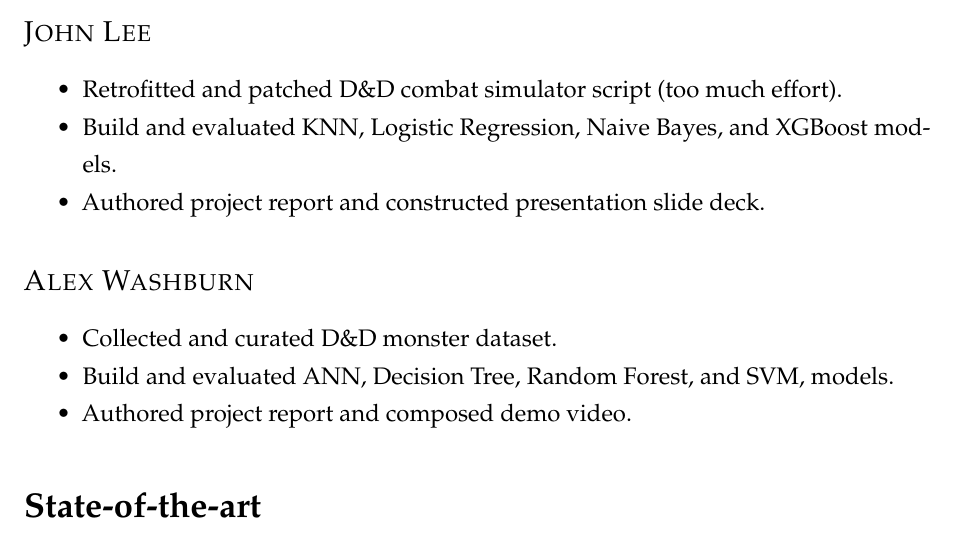
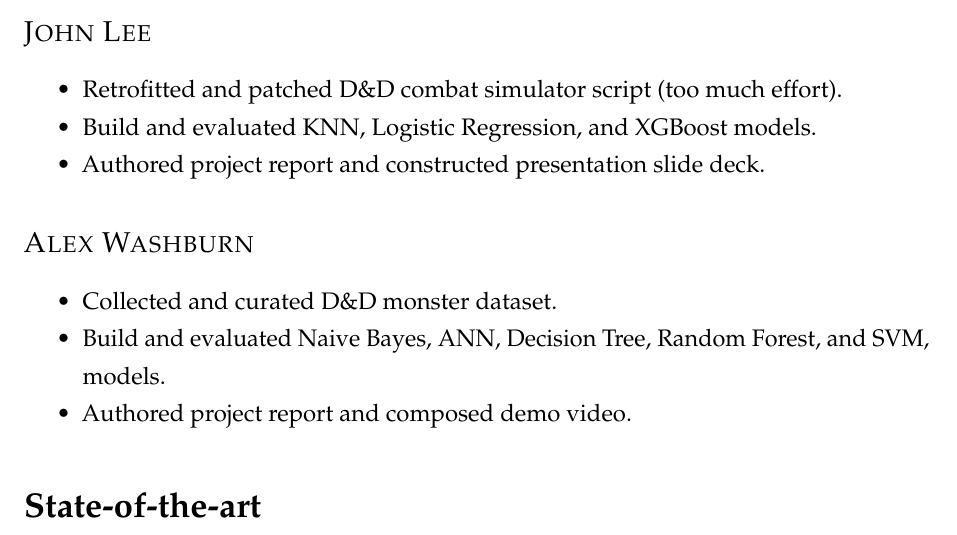
Before and after one commit to recursion-ninja/CSCI-795-ML, a LaTeX document (report/report.tex): part of page 4 of 15, cut so that both start at the same text. Compiled offline with pdfLaTeX.

Commit message:
credit reassigned
gave proper crediting instead

```diff
--- a/report/report.tex
+++ b/report/report.tex
@@ -105,7 +105,7 @@ monster lethality than the supplied CR score.
 
 \begin{itemize}
 	\item Retrofitted and patched D\&D combat simulator script (too much effort).
-	\item Build and evaluated KNN, Logistic Regression, Naive Bayes, and XGBoost models.
+	\item Build and evaluated KNN, Logistic Regression, and XGBoost models.
 	\item Authored project report and constructed presentation slide deck.
 \end{itemize}
 \vspace*{1em}
@@ -114,7 +114,7 @@ monster lethality than the supplied CR score.
 
 \begin{itemize}
 	\item Collected and curated D\&D monster dataset.
-	\item Build and evaluated ANN, Decision Tree, Random Forest, and SVM, models.
+	\item Build and evaluated Naive Bayes, ANN, Decision Tree, Random Forest, and SVM, models.
 	\item Authored project report and composed demo video.
 \end{itemize}
 
```
